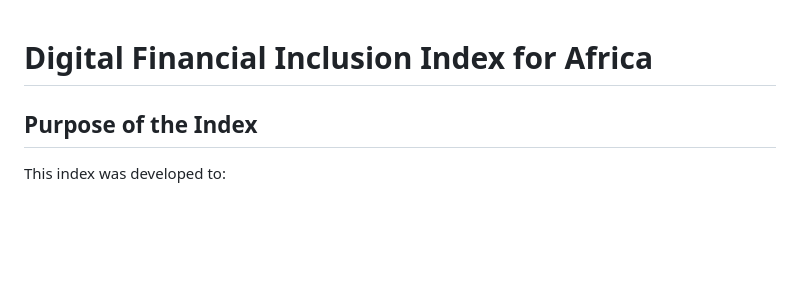
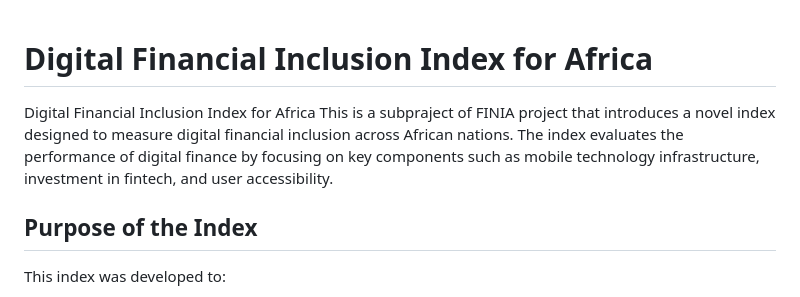
Before and after one commit to ntakirutimanapierre/FINIA, a Markdown page: Digital_Financial_Inclusion_Index_README.md, the part around the change. Drawn GitHub-style; blank space fills up the shorter version.

```diff
--- a/Digital_Financial_Inclusion_Index_README.md
+++ b/Digital_Financial_Inclusion_Index_README.md
@@ -1,5 +1,8 @@
 
 # Digital Financial Inclusion Index for Africa
+Digital Financial Inclusion Index for Africa
+This is a subpraject of FINIA project that introduces a novel index designed to measure digital financial inclusion across African nations. The index evaluates the performance of digital finance by focusing on key components such as mobile technology infrastructure, investment in fintech, and user accessibility.
+
 
 <div style="display: flex; gap: 40px; align-items: flex-start; margin-bottom: 40px;">
 
```
